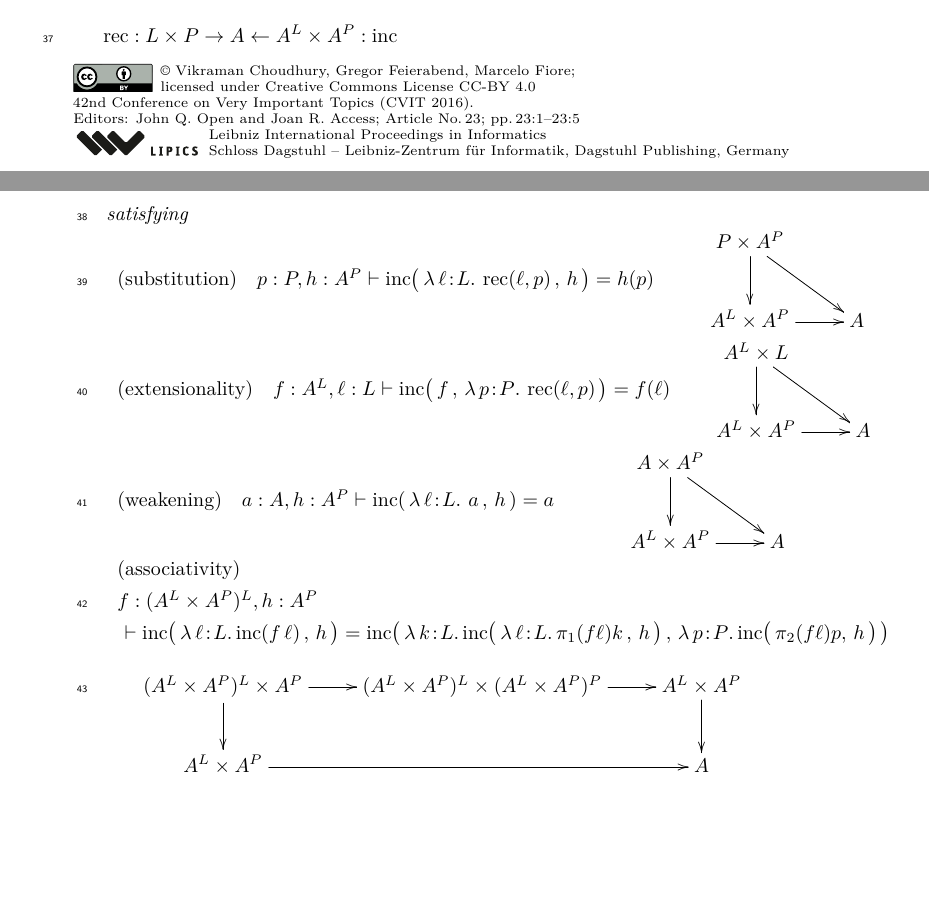
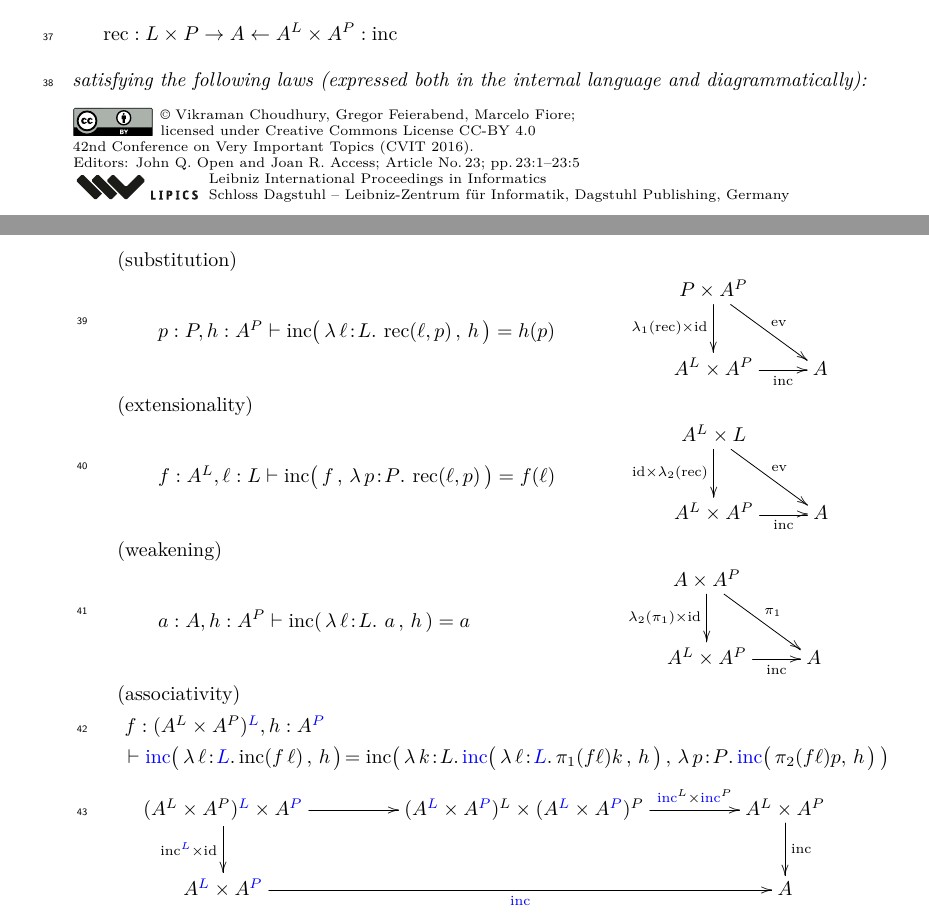
Before and after one commit to vikraman/inception, a LaTeX paper (papers/lics27/lics27-inc.tex, which reads papers/lics27/Semantics.tex): two parts of pages 1 and 2 of 5, joined at a grey line, cut so that both start at the same text, the shorter picture padded with empty space. Compiled offline with pdfLaTeX.

Commit message:
inception algebra

```diff
--- a/papers/lics27/Semantics.tex
+++ b/papers/lics27/Semantics.tex
@@ -16,11 +16,13 @@ $(L,P)$-inception algebra is a structure
 \[
 \mathrm{rec} : L\times P \to A \leftarrow A^L\times A^P : \mathrm{inc}
 \]
-satisfying\\
+satisfying the following laws (expressed both in the internal language and
+diagrammatically):\\[2mm]
 %
-$\begin{array}{rll}
+$\begin{array}{ll}
 \mathrm{(substitution)}
-&
+\\
+\qquad
 p:P , h:A^P
 \vdash
 \mathrm{inc}
@@ -31,37 +33,42 @@ p:P , h:A^P
  \,\big)
  =
  h(p)
-& \quad
+& \qquad
 \begin{array}{c}\xymatrix{
-  P\times A^P \ar[d] \ar[dr] \\
-  A^L \times A^P \ar[r] & A
+  P\times A^P \ar[d]_-{\lambda_1(\mathrm{rec})\times\mathrm{id}}
+  \ar[dr]^-{\mathrm{ev}} \\
+  A^L \times A^P \ar[r]_-{\mathrm{inc}} & A
 }\end{array}
 \end{array}$
 %
 \\
 %
-$\begin{array}{rll}
+$\begin{array}{ll}
 \mathrm{(extensionality)}
-& f: A^L, \ell: L\vdash
+\\ \qquad
+f: A^L, \ell: L\vdash
 \mathrm{inc}\big(\, f \,,\, \lambda\,{p\!:\!P}.\ \mathrm{rec}(\ell,p) \,\big)
 =
 f(\ell)
-& \enspace
+& \qquad
 \begin{array}{c}\xymatrix{
-  A^L\times L \ar[d] \ar[dr] \\
-  A^L \times A^P \ar[r] & A
+  A^L\times L \ar[d]_-{\mathrm{id}\times\lambda_2(\mathrm{rec})}
+  \ar[dr]^-{\mathrm{ev}} \\
+  A^L \times A^P \ar[r]_-{\mathrm{inc}} & A
 }\end{array}
 \end{array}$
 %
 \\
 %
-$\begin{array}{rll}
+$\begin{array}{ll}
 \mathrm{(weakening)}
-& a:A, h: A^P \vdash \mathrm{inc}(\, \lambda\,{\ell\!:\!L}.\ a \,,\, h \,) =  a
-& \qquad
+\\
+\qquad
+a:A, h: A^P \vdash \mathrm{inc}(\, \lambda\,{\ell\!:\!L}.\ a \,,\, h \,) =  a
+& \qquad\qquad\qquad
 \begin{array}{c}\xymatrix{
-  A\times A^P \ar[d] \ar[dr] \\
-  A^L \times A^P \ar[r] & A
+  A\times A^P \ar[d]_-{\lambda_2(\pi_1)\times\mathrm{id}} \ar[dr]^-{\pi_1} \\
+  A^L \times A^P \ar[r]_-{\mathrm{inc}} & A
 }\end{array}
 \end{array}$
 %
@@ -70,35 +77,40 @@ $\begin{array}{rll}
 $\begin{array}{l}
 \mathrm{(associativity)}
 \\[1mm]
-f: (A^L\times A^P)^L , h: A^P
+\
+f: (A^L\times A^P)^{\color{blue}L} , h: A^{\color{blue}P}
 \\[1mm]
-\ \vdash
-\mathrm{inc}
+\enspace \vdash
+{\color{blue}\mathrm{inc}}
   \big(\,
-    \lambda\,{\ell\!:\!L}.\,\mathrm{inc} (f\,\ell)
+    \lambda\,{\ell\!:\!{\color{blue}L}}.\,\mathrm{inc} (f\,\ell)
     \,,\,
     h
   \,\big)
-  =
+  \! =
   \mathrm{inc}\big(\,
     \lambda\,{k\!:\!L}.\,
-      \mathrm{inc}\big(\,
-        \lambda\,{\ell\!:\!L}.\,\pi_1(f\ell)k
+      {\color{blue}\mathrm{inc}}\big(\,
+        \lambda\,{\ell\!:\!{\color{blue}L}}.\,\pi_1(f\ell)k
         \,,\,
         h
       \,\big)
     \,,\,
       \lambda\,{p\!:\!P}.\,
-        \mathrm{inc}\big(\, \pi_2(f\ell)p ,\, h \,\big)
+        {\color{blue}\mathrm{inc}}\big(\, \pi_2(f\ell)p ,\, h \,\big)
   \,\big)
 \end{array}$
 %
-\[\xymatrix{
-  (A^L \times A^P)^L \times A^P \ar[d] \ar[r]
-  & (A^L\times A^P)^L \times (A^L\times A^P)^P
-  \ar[r] & A^L\times A^P \ar[d]
+\[\xymatrix@C45pt{
+  (A^L \times A^P)^{\color{blue}L} \times A^{\color{blue}P}
+  \ar[d]_-{\mathrm{inc}^{\color{blue}L}\times\mathrm{id}} \ar[r]
+  & (A^{\color{blue}L}\times A^{\color{blue}P})^L \times
+  (A^{\color{blue}L}\times A^{\color{blue}P})^P
+  \ar[r]^-{{\color{blue}\mathrm{inc}}^L\times{\color{blue}\mathrm{inc}}^P} &
+  A^L\times A^P \ar[d]^-{\mathrm{inc}}
   \\
-  A^L \times A^P \ar[rr] & & A
+  A^{\color{blue}L} \times A^{\color{blue}P}
+  \ar[rr]_-{{\color{blue}\mathrm{inc}}} & & A
 }\]
 \end{definition}
 
--- a/papers/lics27/lics27-inc.tex
+++ b/papers/lics27/lics27-inc.tex
@@ -59,8 +59,9 @@
 
 \usepackage{mathpartir}
 
+\usepackage{mfmacros}
 \usepackage{xypic}
-\usepackage{mfmacros}
+\usepackage{xcolor}
 
 %Editor-only macros:: begin (do not touch as author)%%%%%%%%%%%%%%%%%%%%%%%%%%%%%%%%%%
 \EventEditors{John Q. Open and Joan R. Access}
```
